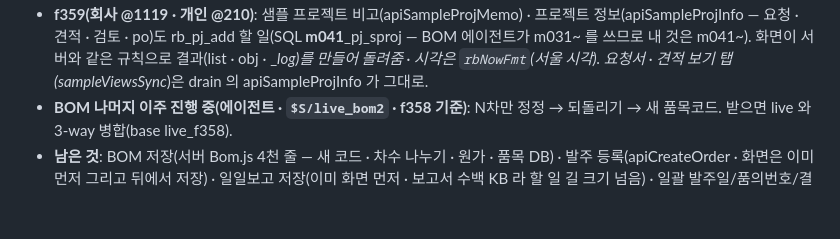
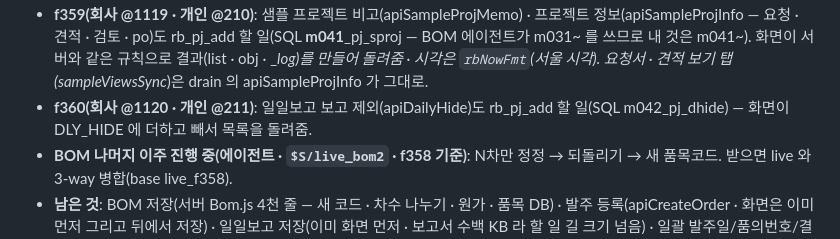
Before and after one commit to day614/meditherapy, a Markdown page: CLAUDE.md, the part around the change. Drawn GitHub-style; blank space fills up the shorter version.

Commit message:
f360: 일일보고 보고 제외 Supabase 기록
Co-Authored-By: Claude Opus 5.5 <noreply@anthropic.com>
Claude-Session: https://claude.ai/code/session_01PfgHuQK1fGmiYP3GsPi2ag

```diff
--- a/CLAUDE.md
+++ b/CLAUDE.md
@@ -106,6 +106,7 @@
 - **f357(회사 @1117 · 개인 @208) — 품의서 새 규칙(2026-11-12 담당자)**: 품의 = **채널(AP 버킷) × 제품 BOM × 지급월**(업체 상관없음 · 같은 달이면 지급일 달라도 한 품의). 제품 = `poProdOf`(자기 BOM 이 있으면 자기 코드, 자재면 그 코드를 '사급'으로 쓰는 제품 BOM — 여럿이면 같이 고른 발주의 제품 → 앞 코드; 턴키 자재는 발주가 없어 품의서에 없음). 품의번호 = (f358 에서 바뀜 — 아래). poCalc: `ptype`(예전 지급유형) · `prod` · `ym` · type/key 는 getter(상신 대기 p.type='제품 X' · p.base=ym 으로 그대로 비교). 양식(PoTemplate.js · 원본 `$S/potpl/tpl2.py`): 2. 지급 계획 22~33(12줄 · 회차 · 업체 · 지급예정일 · 매입월(잔금만 · 지급 전달) · 지급월 · 지급액) · 합계 34, 3. 품목 40~159(둘째 줄 비고 D:G · 지급 조건 H:K) · 합계 160 · 특이사항 163. BV_ALL 없으면 bomAllEnsure 후 다시 누르게. 가이드 '품의 상신 · 품의서 받기' 고침. ExcelJS(4.4.0) 로 poFill 돌려 PDF 확인. **개인용 PageHtml 병합 충돌(abbr 'PO')이 남은 채 @207 로 1분 올라감 → @208 로 고침 — 올리기 전 `grep -c '^<<<<<<<' PageHtml.html` 꼭 0 확인.**
 - **f358(회사 @1118 · 개인 @209)**: 품의번호에서 제품번호 뺌(담당자) — `약어-yyyymm-순번`(예 HDRUN-202611-01). 묶는 기준(채널 × 제품 BOM × 지급월)은 그대로라 같은 달 다른 제품 품의는 순번으로 나뉨.
 - **f359(회사 @1119 · 개인 @210)**: 샘플 프로젝트 비고(apiSampleProjMemo) · 프로젝트 정보(apiSampleProjInfo — 요청 · 견적 · 검토 · po)도 rb_pj_add 할 일(SQL **m041**_pj_sproj — BOM 에이전트가 m031~ 를 쓰므로 내 것은 m041~). 화면이 서버와 같은 규칙으로 결과(list · obj · __log)를 만들어 돌려줌 · 시각은 `rbNowFmt`(서울 시각). 요청서 · 견적 보기 탭(sampleViewsSync_)은 drain 의 apiSampleProjInfo 가 그대로.
+- **f360(회사 @1120 · 개인 @211)**: 일일보고 보고 제외(apiDailyHide)도 rb_pj_add 할 일(SQL m042_pj_dhide) — 화면이 DLY_HIDE 에 더하고 빼서 목록을 돌려줌.
 - **BOM 나머지 이주 진행 중(에이전트 · `$S/live_bom2` · f358 기준)**: N차만 정정 → 되돌리기 → 새 품목코드. 받으면 live 와 3-way 병합(base live_f358).
 - **남은 것**: BOM 저장(서버 Bom.js 4천 줄 — 새 코드 · 차수 나누기 · 원가 · 품목 DB) · 발주 등록(apiCreateOrder · 화면은 이미 먼저 그리고 뒤에서 저장) · 일일보고 저장(이미 화면 먼저 · 보고서 수백 KB 라 할 일 길 크기 넘음) · 일괄 발주일/품의번호/결재번호 · 품목코드 등록 · 업체 추가 · 첫 화면/일일보고 직접 읽기.
 - **남은 저장(서버 길)**: 발주 수정 수량 · 단가 · 날짜 · 결재번호 · 발주 등록 · BOM 저장/정정 · apiSampleLog · apiSampleDone · apiSampleAdd · apiSetState 등. 많이 쓰는 것부터.
```
